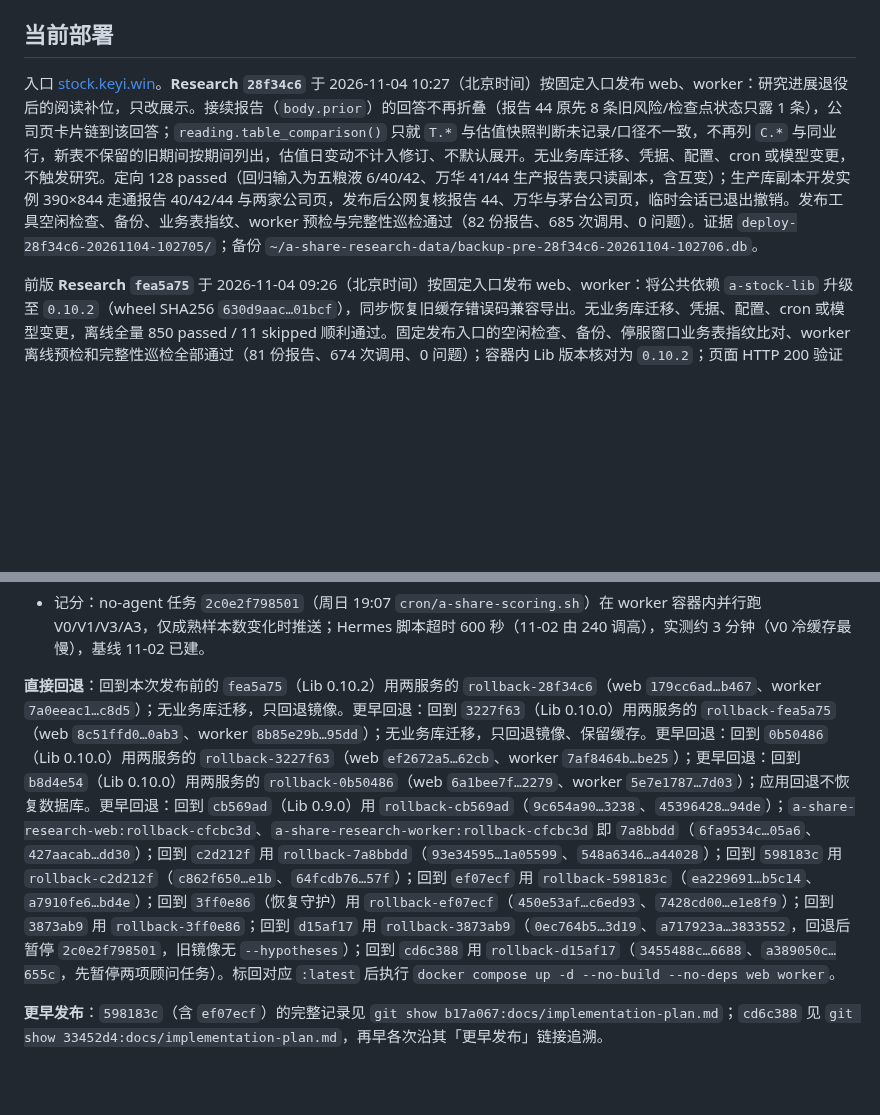
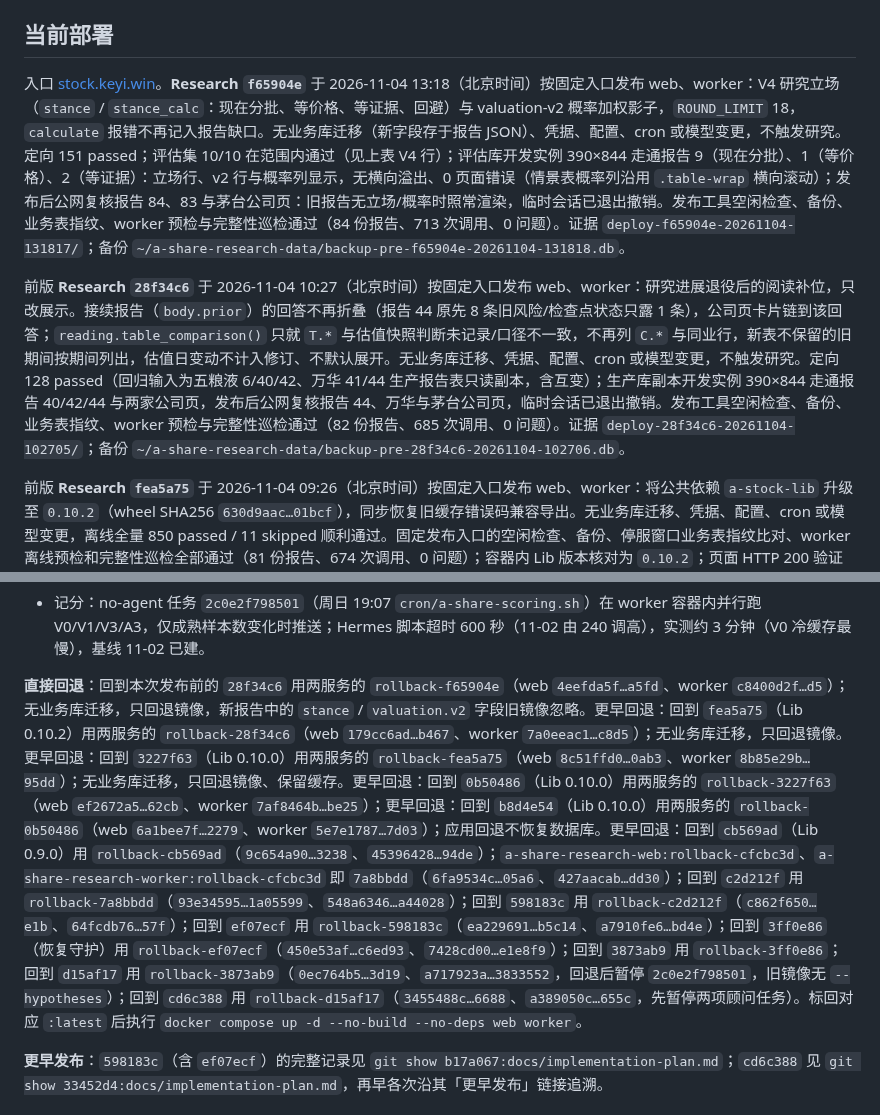
Before and after one commit to on195594/a-share-research, a Markdown page: docs/implementation-plan.md, 2 parts joined by grey strips. Rendered like a GitHub page; blank space fills up the shorter version.

Commit message:
docs: record f65904e deployment (V4 stance and valuation-v2 shadow)
Co-Authored-By: Claude Opus 5.5 <noreply@anthropic.com>

```diff
--- a/docs/implementation-plan.md
+++ b/docs/implementation-plan.md
@@ -37,7 +37,9 @@
 
 ## 当前部署
 
-入口 [stock.keyi.win](https://stock.keyi.win)。**Research `28f34c6`** 于 2026-11-04 10:27（北京时间）按固定入口发布 web、worker：研究进展退役后的阅读补位，只改展示。接续报告（`body.prior`）的回答不再折叠（报告 44 原先 8 条旧风险/检查点状态只露 1 条），公司页卡片链到该回答；`reading.table_comparison()` 只就 `T.*` 与估值快照判断未记录/口径不一致，不再列 `C.*` 与同业行，新表不保留的旧期间按期间列出，估值日变动不计入修订、不默认展开。无业务库迁移、凭据、配置、cron 或模型变更，不触发研究。定向 128 passed（回归输入为五粮液 6/40/42、万华 41/44 生产报告表只读副本，含互变）；生产库副本开发实例 390×844 走通报告 40/42/44 与两家公司页，发布后公网复核报告 44、万华与茅台公司页，临时会话已退出撤销。发布工具空闲检查、备份、业务表指纹、worker 预检与完整性巡检通过（82 份报告、685 次调用、0 问题）。证据 `deploy-28f34c6-20261104-102705/`；备份 `~/a-share-research-data/backup-pre-28f34c6-20261104-102706.db`。
+入口 [stock.keyi.win](https://stock.keyi.win)。**Research `f65904e`** 于 2026-11-04 13:18（北京时间）按固定入口发布 web、worker：V4 研究立场（`stance` / `stance_calc`：现在分批、等价格、等证据、回避）与 valuation-v2 概率加权影子，`ROUND_LIMIT` 18，`calculate` 报错不再记入报告缺口。无业务库迁移（新字段存于报告 JSON）、凭据、配置、cron 或模型变更，不触发研究。定向 151 passed；评估集 10/10 在范围内通过（见上表 V4 行）；评估库开发实例 390×844 走通报告 9（现在分批）、1（等价格）、2（等证据）：立场行、v2 行与概率列显示，无横向溢出、0 页面错误（情景表概率列沿用 `.table-wrap` 横向滚动）；发布后公网复核报告 84、83 与茅台公司页：旧报告无立场/概率时照常渲染，临时会话已退出撤销。发布工具空闲检查、备份、业务表指纹、worker 预检与完整性巡检通过（84 份报告、713 次调用、0 问题）。证据 `deploy-f65904e-20261104-131817/`；备份 `~/a-share-research-data/backup-pre-f65904e-20261104-131818.db`。
+
+前版 **Research `28f34c6`** 于 2026-11-04 10:27（北京时间）按固定入口发布 web、worker：研究进展退役后的阅读补位，只改展示。接续报告（`body.prior`）的回答不再折叠（报告 44 原先 8 条旧风险/检查点状态只露 1 条），公司页卡片链到该回答；`reading.table_comparison()` 只就 `T.*` 与估值快照判断未记录/口径不一致，不再列 `C.*` 与同业行，新表不保留的旧期间按期间列出，估值日变动不计入修订、不默认展开。无业务库迁移、凭据、配置、cron 或模型变更，不触发研究。定向 128 passed（回归输入为五粮液 6/40/42、万华 41/44 生产报告表只读副本，含互变）；生产库副本开发实例 390×844 走通报告 40/42/44 与两家公司页，发布后公网复核报告 44、万华与茅台公司页，临时会话已退出撤销。发布工具空闲检查、备份、业务表指纹、worker 预检与完整性巡检通过（82 份报告、685 次调用、0 问题）。证据 `deploy-28f34c6-20261104-102705/`；备份 `~/a-share-research-data/backup-pre-28f34c6-20261104-102706.db`。
 
 前版 **Research `fea5a75`** 于 2026-11-04 09:26（北京时间）按固定入口发布 web、worker：将公共依赖 `a-stock-lib` 升级至 `0.10.2`（wheel SHA256 `630d9aac…01bcf`），同步恢复旧缓存错误码兼容导出。无业务库迁移、凭据、配置、cron 或模型变更，离线全量 850 passed / 11 skipped 顺利通过。固定发布入口的空闲检查、备份、停服窗口业务表指纹比对、worker 离线预检和完整性巡检全部通过（81 份报告、674 次调用、0 问题）；容器内 Lib 版本核对为 `0.10.2`；页面 HTTP 200 验证通过。备份 `~/a-share-research-data/backup-pre-fea5a75-20261104-092606.db`。Skills 同步激活 `0.1.34-2d4d9ebe1a48`（Lib 0.10.2）。
 
@@ -69,7 +71,7 @@
 - 月批（11-03 安装）：no-agent 任务 `3d8b860808e4`（每月 1 日 20:00 `cron/a-share-monthly-submit.sh` 调 `POST /api/batches/monthly`，发一次确认）与 `112633a18054`（1–3 日每小时 :30 `cron/a-share-monthly-status.sh`，只在冻结/待确认/失败/带缺口完成或创建超 48 小时未完成时推送一次）；沿用 `hermes-advisor` 凭据与 Host 头，去重回执在宿主 `~/.local/state/a-share-monthly/<月>.receipt`（11 月手动批次已预置为已通知）。已对生产实测：11 月状态推送与去重、已有批次不新建、旧月 409。回退或停用先 `hermes cron pause` 这两项。
 - 记分：no-agent 任务 `2c0e2f798501`（周日 19:07 `cron/a-share-scoring.sh`）在 worker 容器内并行跑 V0/V1/V3/A3，仅成熟样本数变化时推送；Hermes 脚本超时 600 秒（11-02 由 240 调高），实测约 3 分钟（V0 冷缓存最慢），基线 11-02 已建。
 
-**直接回退**：回到本次发布前的 `fea5a75`（Lib 0.10.2）用两服务的 `rollback-28f34c6`（web `179cc6ad…b467`、worker `7a0eeac1…c8d5`）；无业务库迁移，只回退镜像。更早回退：回到 `3227f63`（Lib 0.10.0）用两服务的 `rollback-fea5a75`（web `8c51ffd0…0ab3`、worker `8b85e29b…95dd`）；无业务库迁移，只回退镜像、保留缓存。更早回退：回到 `0b50486`（Lib 0.10.0）用两服务的 `rollback-3227f63`（web `ef2672a5…62cb`、worker `7af8464b…be25`）；更早回退：回到 `b8d4e54`（Lib 0.10.0）用两服务的 `rollback-0b50486`（web `6a1bee7f…2279`、worker `5e7e1787…7d03`）；应用回退不恢复数据库。更早回退：回到 `cb569ad`（Lib 0.9.0）用 `rollback-cb569ad`（`9c654a90…3238`、`45396428…94de`）；`a-share-research-web:rollback-cfcbc3d`、`a-share-research-worker:rollback-cfcbc3d` 即 `7a8bbdd`（`6fa9534c…05a6`、`427aacab…dd30`）；回到 `c2d212f` 用 `rollback-7a8bbdd`（`93e34595…1a05599`、`548a6346…a44028`）；回到 `598183c` 用 `rollback-c2d212f`（`c862f650…e1b`、`64fcdb76…57f`）；回到 `ef07ecf` 用 `rollback-598183c`（`ea229691…b5c14`、`a7910fe6…bd4e`）；回到 `3ff0e86`（恢复守护）用 `rollback-ef07ecf`（`450e53af…c6ed93`、`7428cd00…e1e8f9`）；回到 `3873ab9` 用 `rollback-3ff0e86`；回到 `d15af17` 用 `rollback-3873ab9`（`0ec764b5…3d19`、`a717923a…3833552`，回退后暂停 `2c0e2f798501`，旧镜像无 `--hypotheses`）；回到 `cd6c388` 用 `rollback-d15af17`（`3455488c…6688`、`a389050c…655c`，先暂停两项顾问任务）。标回对应 `:latest` 后执行 `docker compose up -d --no-build --no-deps web worker`。
+**直接回退**：回到本次发布前的 `28f34c6` 用两服务的 `rollback-f65904e`（web `4eefda5f…a5fd`、worker `c8400d2f…d5`）；无业务库迁移，只回退镜像，新报告中的 `stance` / `valuation.v2` 字段旧镜像忽略。更早回退：回到 `fea5a75`（Lib 0.10.2）用两服务的 `rollback-28f34c6`（web `179cc6ad…b467`、worker `7a0eeac1…c8d5`）；无业务库迁移，只回退镜像。更早回退：回到 `3227f63`（Lib 0.10.0）用两服务的 `rollback-fea5a75`（web `8c51ffd0…0ab3`、worker `8b85e29b…95dd`）；无业务库迁移，只回退镜像、保留缓存。更早回退：回到 `0b50486`（Lib 0.10.0）用两服务的 `rollback-3227f63`（web `ef2672a5…62cb`、worker `7af8464b…be25`）；更早回退：回到 `b8d4e54`（Lib 0.10.0）用两服务的 `rollback-0b50486`（web `6a1bee7f…2279`、worker `5e7e1787…7d03`）；应用回退不恢复数据库。更早回退：回到 `cb569ad`（Lib 0.9.0）用 `rollback-cb569ad`（`9c654a90…3238`、`45396428…94de`）；`a-share-research-web:rollback-cfcbc3d`、`a-share-research-worker:rollback-cfcbc3d` 即 `7a8bbdd`（`6fa9534c…05a6`、`427aacab…dd30`）；回到 `c2d212f` 用 `rollback-7a8bbdd`（`93e34595…1a05599`、`548a6346…a44028`）；回到 `598183c` 用 `rollback-c2d212f`（`c862f650…e1b`、`64fcdb76…57f`）；回到 `ef07ecf` 用 `rollback-598183c`（`ea229691…b5c14`、`a7910fe6…bd4e`）；回到 `3ff0e86`（恢复守护）用 `rollback-ef07ecf`（`450e53af…c6ed93`、`7428cd00…e1e8f9`）；回到 `3873ab9` 用 `rollback-3ff0e86`；回到 `d15af17` 用 `rollback-3873ab9`（`0ec764b5…3d19`、`a717923a…3833552`，回退后暂停 `2c0e2f798501`，旧镜像无 `--hypotheses`）；回到 `cd6c388` 用 `rollback-d15af17`（`3455488c…6688`、`a389050c…655c`，先暂停两项顾问任务）。标回对应 `:latest` 后执行 `docker compose up -d --no-build --no-deps web worker`。
 
 **更早发布**：`598183c`（含 `ef07ecf`）的完整记录见 `git show b17a067:docs/implementation-plan.md`；`cd6c388` 见 `git show 33452d4:docs/implementation-plan.md`，再早各次沿其「更早发布」链接追溯。
 
```
